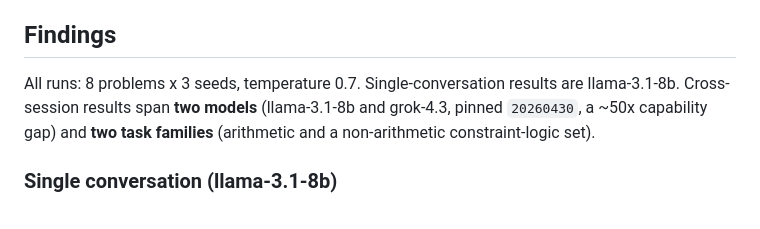
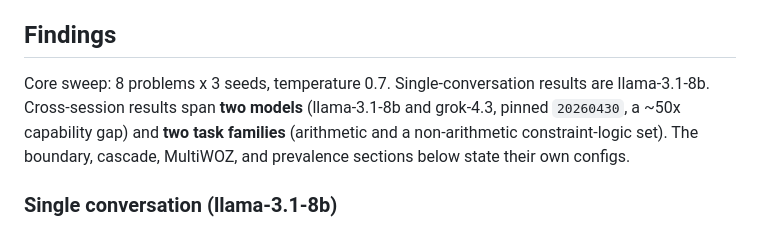
Before and after one commit to collapseindex/reclaim-eval, a Markdown page: README.md, the part around one of its changes. Drawn GitHub-style.

```diff
--- a/README.md
+++ b/README.md
@@ -77,10 +81,11 @@ flat if so.
 
 ## Findings
 
-All runs: 8 problems x 3 seeds, temperature 0.7. Single-conversation results are
+Core sweep: 8 problems x 3 seeds, temperature 0.7. Single-conversation results are
 llama-3.1-8b. Cross-session results span **two models** (llama-3.1-8b and grok-4.3,
 pinned `20260430`, a ~50x capability gap) and **two task families** (arithmetic and a
-non-arithmetic constraint-logic set).
+non-arithmetic constraint-logic set). The boundary, cascade, MultiWOZ, and prevalence
+sections below state their own configs.
 
 ### Single conversation (llama-3.1-8b)
 
```
Also changed, not shown: other parts of README.md (+82 -5 lines).
